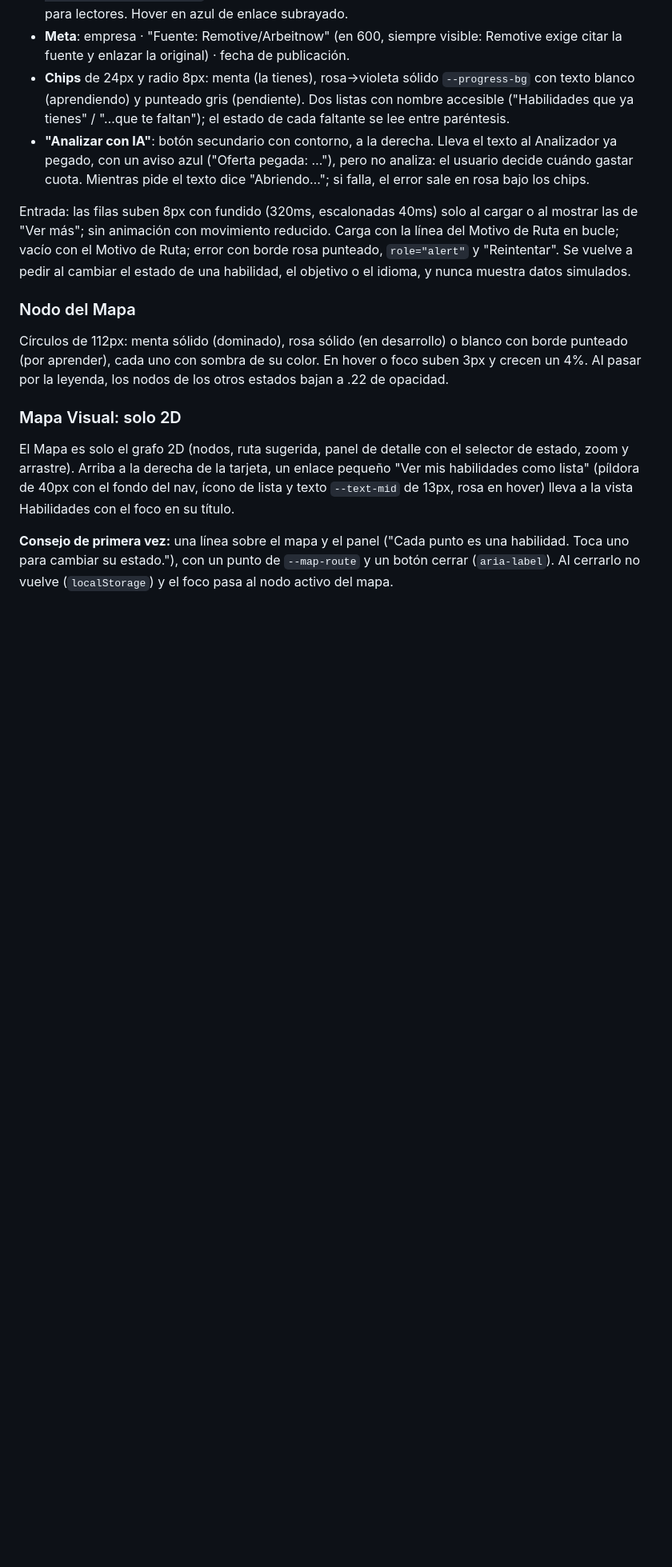
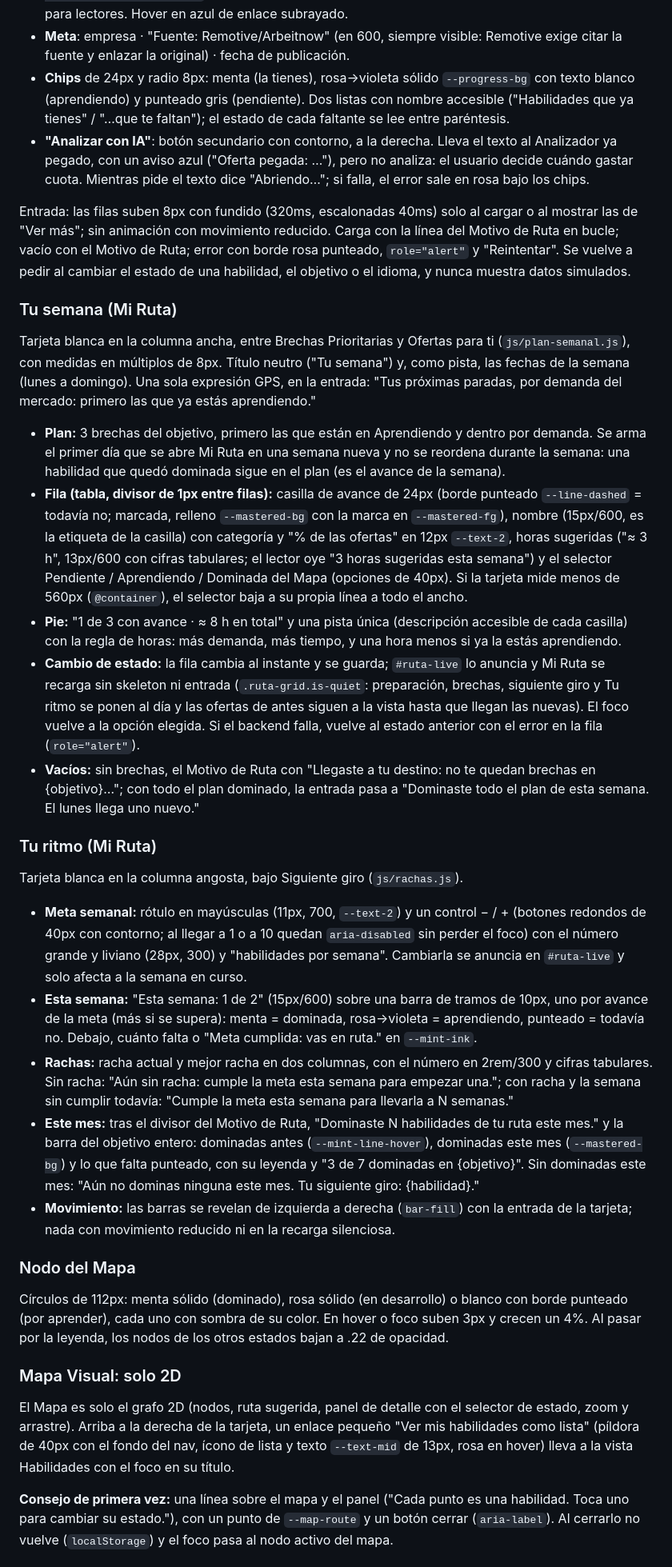
Before and after one commit to Gabrl0103/SKILLMAP-FRONTEND, a Markdown page: DESIGN.md, the part around the change. Shown at 80% size. GitHub-like rendering; blank space fills up the shorter version.

```diff
--- a/DESIGN.md
+++ b/DESIGN.md
@@ -301,6 +301,22 @@ Tarjeta blanca en la columna ancha de Mi Ruta, entre Brechas Prioritarias y Tend
 
 Entrada: las filas suben 8px con fundido (320ms, escalonadas 40ms) solo al cargar o al mostrar las de "Ver más"; sin animación con movimiento reducido. Carga con la línea del Motivo de Ruta en bucle; vacío con el Motivo de Ruta; error con borde rosa punteado, `role="alert"` y "Reintentar". Se vuelve a pedir al cambiar el estado de una habilidad, el objetivo o el idioma, y nunca muestra datos simulados.
 
+### Tu semana (Mi Ruta)
+Tarjeta blanca en la columna ancha, entre Brechas Prioritarias y Ofertas para ti (`js/plan-semanal.js`), con medidas en múltiplos de 8px. Título neutro ("Tu semana") y, como pista, las fechas de la semana (lunes a domingo). Una sola expresión GPS, en la entrada: "Tus próximas paradas, por demanda del mercado: primero las que ya estás aprendiendo."
+- **Plan:** 3 brechas del objetivo, primero las que están en Aprendiendo y dentro por demanda. Se arma el primer día que se abre Mi Ruta en una semana nueva y no se reordena durante la semana: una habilidad que quedó dominada sigue en el plan (es el avance de la semana).
+- **Fila (tabla, divisor de 1px entre filas):** casilla de avance de 24px (borde punteado `--line-dashed` = todavía no; marcada, relleno `--mastered-bg` con la marca en `--mastered-fg`), nombre (15px/600, es la etiqueta de la casilla) con categoría y "% de las ofertas" en 12px `--text-2`, horas sugeridas ("≈ 3 h", 13px/600 con cifras tabulares; el lector oye "3 horas sugeridas esta semana") y el selector Pendiente / Aprendiendo / Dominada del Mapa (opciones de 40px). Si la tarjeta mide menos de 560px (`@container`), el selector baja a su propia línea a todo el ancho.
+- **Pie:** "1 de 3 con avance · ≈ 8 h en total" y una pista única (descripción accesible de cada casilla) con la regla de horas: más demanda, más tiempo, y una hora menos si ya la estás aprendiendo.
+- **Cambio de estado:** la fila cambia al instante y se guarda; `#ruta-live` lo anuncia y Mi Ruta se recarga sin skeleton ni entrada (`.ruta-grid.is-quiet`: preparación, brechas, siguiente giro y Tu ritmo se ponen al día y las ofertas de antes siguen a la vista hasta que llegan las nuevas). El foco vuelve a la opción elegida. Si el backend falla, vuelve al estado anterior con el error en la fila (`role="alert"`).
+- **Vacíos:** sin brechas, el Motivo de Ruta con "Llegaste a tu destino: no te quedan brechas en {objetivo}…"; con todo el plan dominado, la entrada pasa a "Dominaste todo el plan de esta semana. El lunes llega uno nuevo."
+
+### Tu ritmo (Mi Ruta)
+Tarjeta blanca en la columna angosta, bajo Siguiente giro (`js/rachas.js`).
+- **Meta semanal:** rótulo en mayúsculas (11px, 700, `--text-2`) y un control − / + (botones redondos de 40px con contorno; al llegar a 1 o a 10 quedan `aria-disabled` sin perder el foco) con el número grande y liviano (28px, 300) y "habilidades por semana". Cambiarla se anuncia en `#ruta-live` y solo afecta a la semana en curso.
+- **Esta semana:** "Esta semana: 1 de 2" (15px/600) sobre una barra de tramos de 10px, uno por avance de la meta (más si se supera): menta = dominada, rosa→violeta = aprendiendo, punteado = todavía no. Debajo, cuánto falta o "Meta cumplida: vas en ruta." en `--mint-ink`.
+- **Rachas:** racha actual y mejor racha en dos columnas, con el número en 2rem/300 y cifras tabulares. Sin racha: "Aún sin racha: cumple la meta esta semana para empezar una."; con racha y la semana sin cumplir todavía: "Cumple la meta esta semana para llevarla a N semanas."
+- **Este mes:** tras el divisor del Motivo de Ruta, "Dominaste N habilidades de tu ruta este mes." y la barra del objetivo entero: dominadas antes (`--mint-line-hover`), dominadas este mes (`--mastered-bg`) y lo que falta punteado, con su leyenda y "3 de 7 dominadas en {objetivo}". Sin dominadas este mes: "Aún no dominas ninguna este mes. Tu siguiente giro: {habilidad}."
+- **Movimiento:** las barras se revelan de izquierda a derecha (`bar-fill`) con la entrada de la tarjeta; nada con movimiento reducido ni en la recarga silenciosa.
+
 ### Nodo del Mapa
 Círculos de 112px: menta sólido (dominado), rosa sólido (en desarrollo) o blanco con borde punteado (por aprender), cada uno con sombra de su color. En hover o foco suben 3px y crecen un 4%. Al pasar por la leyenda, los nodos de los otros estados bajan a .22 de opacidad.
 
```
Also changed, not shown: README.md (+4 -0 lines).
